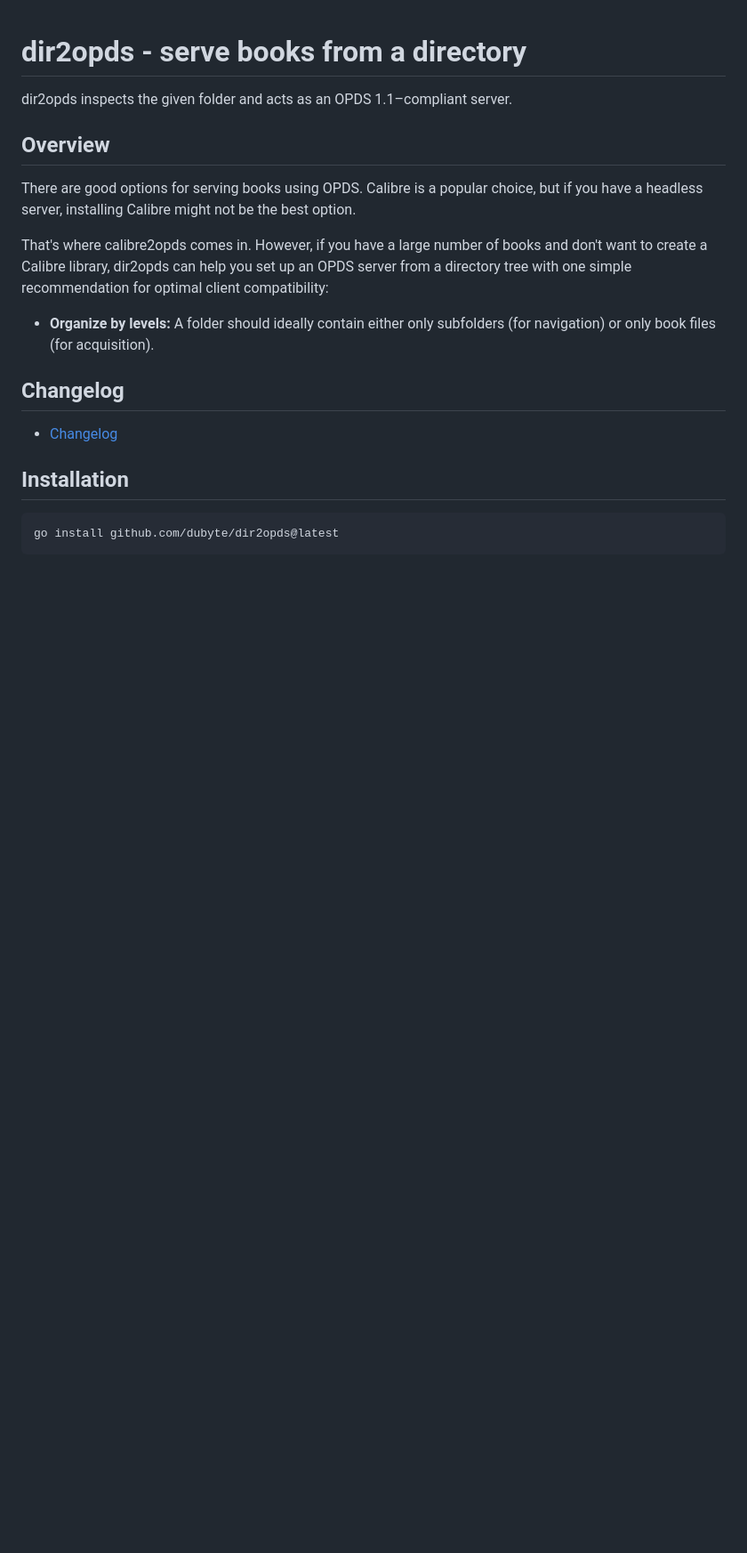
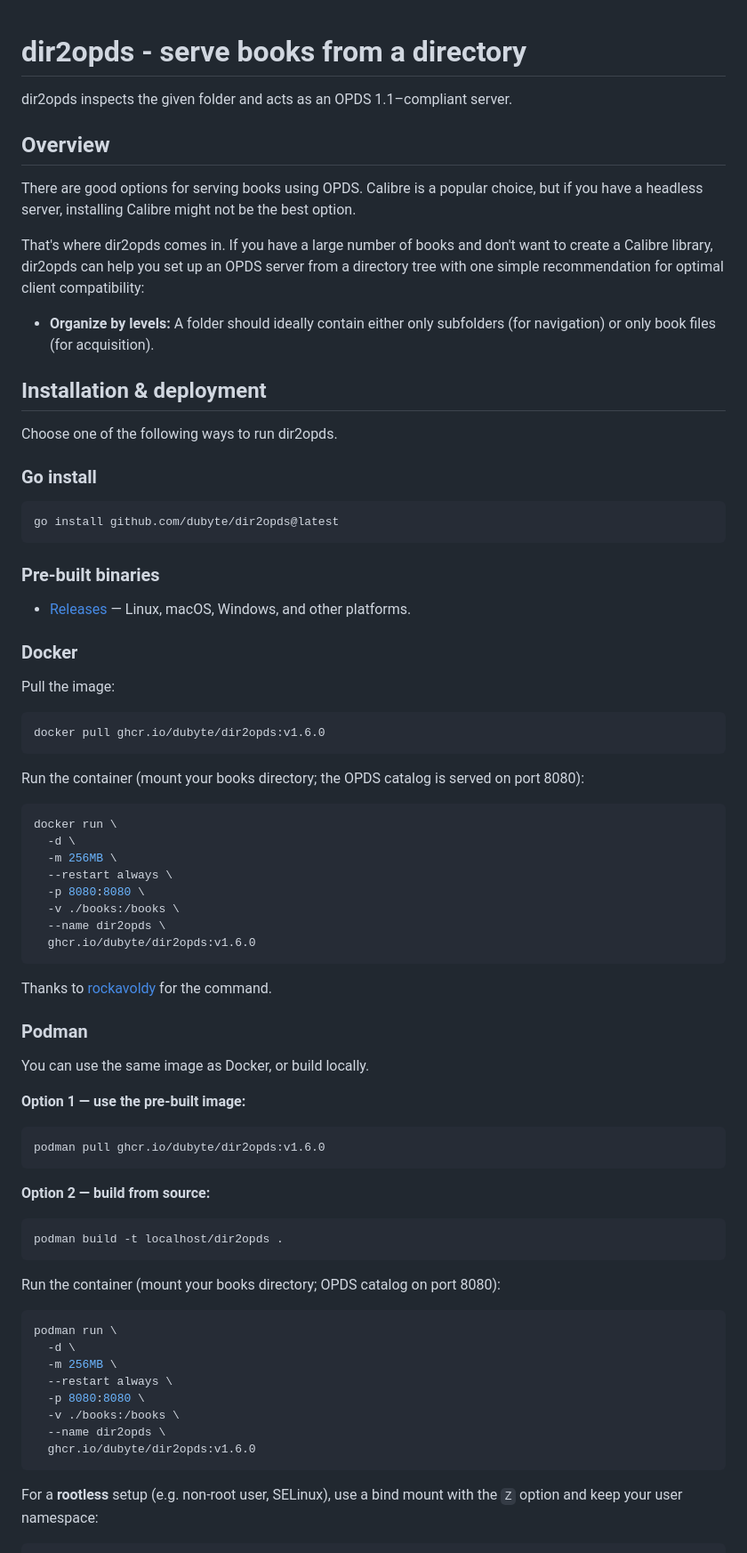
Before and after one commit to dubyte/dir2opds, a Markdown page: README.md, the part around one of its changes. Shown at 89% size. Rendered like a GitHub page; blank space fills up the shorter version.

Commit message:
chore: improve readme

````diff
--- a/README.md
+++ b/README.md
@@ -1,6 +1,6 @@
 # dir2opds - serve books from a directory
 
- dir2opds inspects the given folder and acts as an OPDS 1.1–compliant server.
+dir2opds inspects the given folder and acts as an OPDS 1.1–compliant server.
 
 ## Overview
 
@@ -8,18 +8,76 @@ There are good options for serving books using OPDS. Calibre is a popular
 choice, but if you have a headless server, installing Calibre might not be
 the best option.
 
-That's where calibre2opds comes in. However, if you have a large number of
+That's where dir2opds comes in. If you have a large number of
 books and don't want to create a Calibre library, dir2opds can help you set up an OPDS server from a directory tree with one simple recommendation for optimal client compatibility:
 
 - **Organize by levels:** A folder should ideally contain either only subfolders (for navigation) or only book files (for acquisition).
 
-## Changelog
+## Installation & deployment
 
-- [Changelog](CHANGELOG.md)
+Choose one of the following ways to run dir2opds.
 
-## Installation
+### Go install
 
 ```bash
 go install github.com/dubyte/dir2opds@latest
 ```
 
+### Pre-built binaries
+
+- [Releases](https://github.com/dubyte/dir2opds/releases) — Linux, macOS, Windows, and other platforms.
+
+### Docker
+
+Pull the image:
+
+```bash
+docker pull ghcr.io/dubyte/dir2opds:v1.6.0
+```
+
+Run the container (mount your books directory; the OPDS catalog is served on port 8080):
+
+```bash
+docker run \
+  -d \
+  -m 256MB \
+  --restart always \
+  -p 8080:8080 \
+  -v ./books:/books \
+  --name dir2opds \
+  ghcr.io/dubyte/dir2opds:v1.6.0
+```
+
+Thanks to [rockavoldy](https://hub.docker.com/u/rockavoldy) for the command.
+
+### Podman
+
+You can use the same image as Docker, or build locally.
+
+**Option 1 — use the pre-built image:**
+
+```bash
+podman pull ghcr.io/dubyte/dir2opds:v1.6.0
+```
+
+**Option 2 — build from source:**
+
+```bash
+podman build -t localhost/dir2opds .
+```
+
+Run the container (mount your books directory; OPDS catalog on port 8080):
+
+```bash
+podman run \
+  -d \
+  -m 256MB \
+  --restart always \
+  -p 8080:8080 \
+  -v ./books:/books \
+  --name dir2opds \
+  ghcr.io/dubyte/dir2opds:v1.6.0
+```
+
+For a **rootless** setup (e.g. non-root user, SELinux), use a bind mount with the `Z` option and keep your user namespace:
+
````
Also changed, not shown: other parts of README.md (+84 -87 lines).
